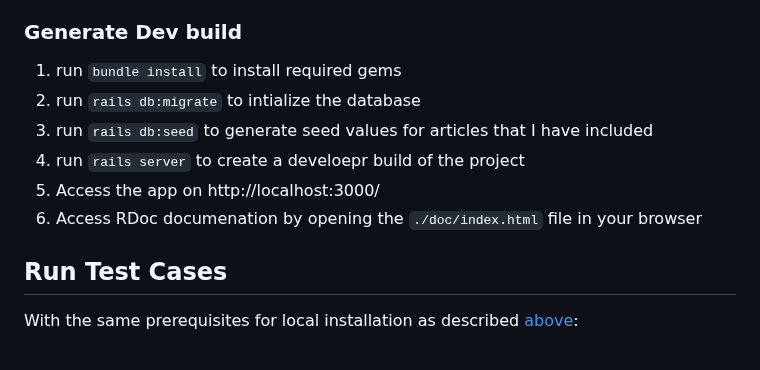
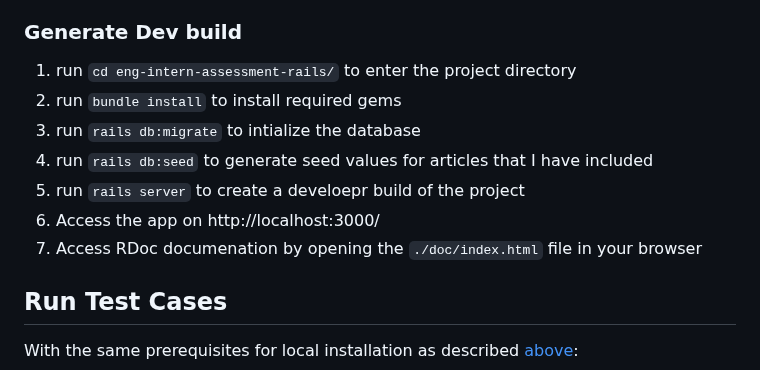
Before and after one commit to Shopify/eng-intern-assessment-rails, a Markdown page: README.md, the part around the change. GitHub-like rendering.

```diff
--- a/README.md
+++ b/README.md
@@ -35,12 +35,13 @@ All of these actions are implemented as methods in the articles controller (`app
 - clone [eng-intern-assessment-rails](https://github.com/adarsh-swe/eng-intern-assessment-rails)
 
 ### Generate Dev build
-1. run `bundle install` to install required gems
-2. run `rails db:migrate` to intialize the database
-3. run `rails db:seed` to generate seed values for articles that I have included
-4. run `rails server` to create a develoepr build of the project
-5. Access the app on http://localhost:3000/
-6. Access RDoc documenation by opening the `./doc/index.html` file in your browser
+1. run `cd eng-intern-assessment-rails/` to enter the project directory
+2. run `bundle install` to install required gems
+3. run `rails db:migrate` to intialize the database
+4. run `rails db:seed` to generate seed values for articles that I have included
+5. run `rails server` to create a develoepr build of the project
+6. Access the app on http://localhost:3000/
+7. Access RDoc documenation by opening the `./doc/index.html` file in your browser
 
 ## Run Test Cases
 With the same prerequisites for local installation as described [above](#local-installation):
```
